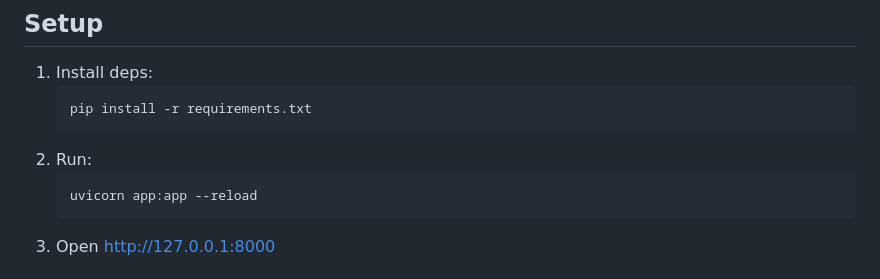
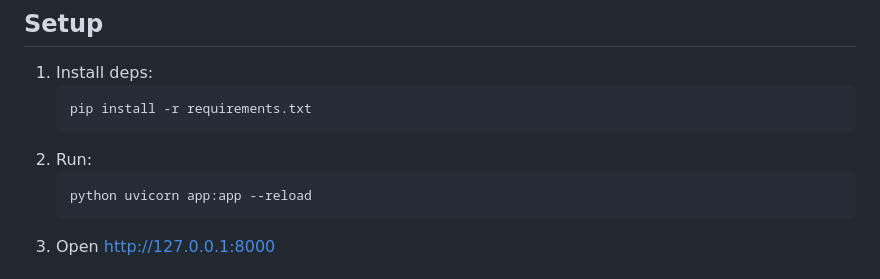
Before and after one commit to kevbot404/webnovel-tag-predictor, a Markdown page: README.md, the part around the change. Rendered like a GitHub page.

````diff
--- a/README.md
+++ b/README.md
@@ -24,7 +24,7 @@ A machine-learning system for predicting genres and tags from webnovel titles an
    ```
 2. Run:
    ```
-   uvicorn app:app --reload
+   python uvicorn app:app --reload
    ```
 3. Open http://127.0.0.1:8000
 
````
